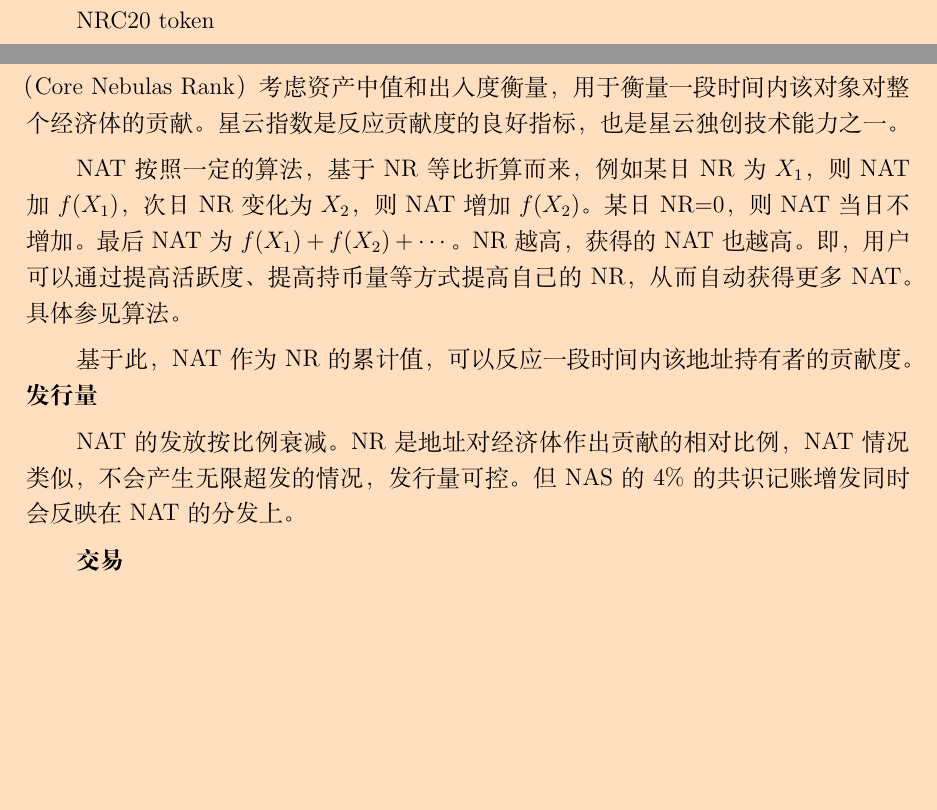
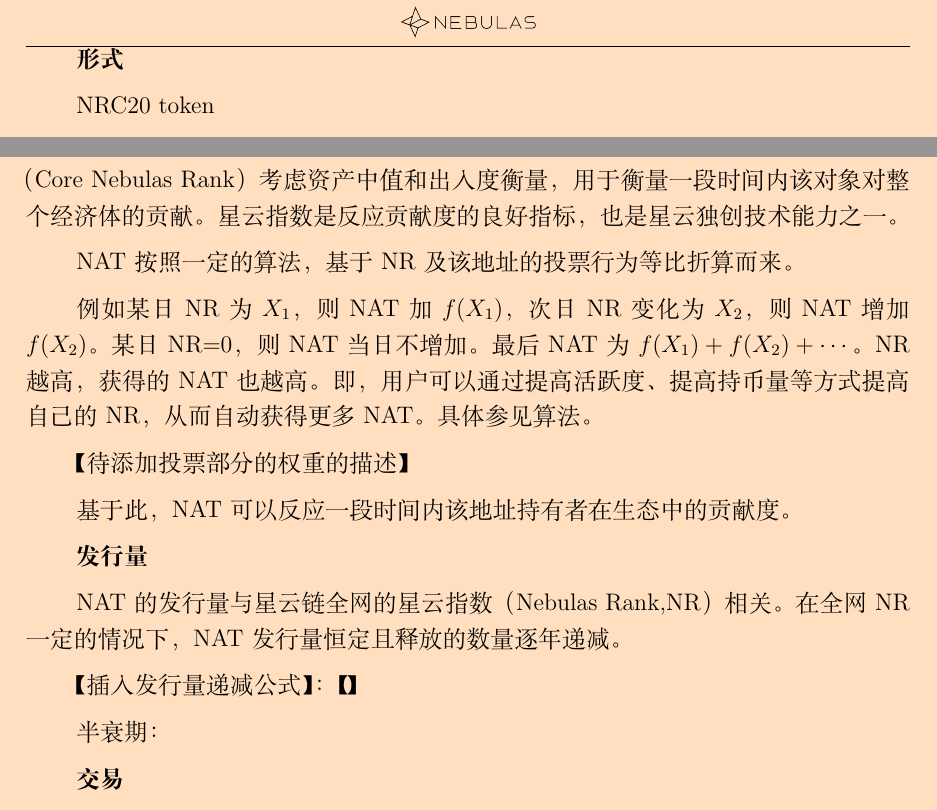
Before and after one commit to nebulasio/governance-paper, a LaTeX document (ch/main.tex, which reads ch/procedure.tex): two parts of page 21 of 29, joined at a grey line, cut at the place of the change, the shorter picture padded with empty space. Compiled offline with XeLaTeX; a missing font is replaced by an installed copy or a similar font.

Commit message:
Update procedure.tex

```diff
--- a/ch/procedure.tex
+++ b/ch/procedure.tex
@@ -77,13 +77,21 @@
 
 按照《星云指数黄皮书》（2018年6月30日）所述，星云指数用以衡量区块链世界链上数据价值，以流动性、传播性、互操作性等体现数据互动关系的因素为基础，可以用来衡量地址、智能合约、去中心化应用等对象的影响力。其中，核心星云指数（Core Nebulas Rank）考虑资产中值和出入度衡量，用于衡量一段时间内该对象对整个经济体的贡献。星云指数是反应贡献度的良好指标，也是星云独创技术能力之一。
 
-NAT按照一定的算法，基于NR等比折算而来，例如某日NR为$X_1$，则NAT加$f(X_1)$，次日NR变化为$X_2$，则NAT增加$f(X_2)$。某日NR=0，则NAT当日不增加。最后NAT为$f(X_1)+f(X_2)+\cdots$。NR越高，获得的NAT也越高。即，用户可以通过提高活跃度、提高持币量等方式提高自己的NR，从而自动获得更多NAT。具体参见算法。
+NAT按照一定的算法，基于NR及该地址的投票行为等比折算而来。
 
-基于此，NAT作为NR的累计值，可以反应一段时间内该地址持有者的贡献度。
+例如某日NR为$X_1$，则NAT加$f(X_1)$，次日NR变化为$X_2$，则NAT增加$f(X_2)$。某日NR=0，则NAT当日不增加。最后NAT为$f(X_1)+f(X_2)+\cdots$。NR越高，获得的NAT也越高。即，用户可以通过提高活跃度、提高持币量等方式提高自己的NR，从而自动获得更多NAT。具体参见算法。
+
+【待添加投票部分的权重的描述】
+
+基于此，NAT可以反应一段时间内该地址持有者在生态中的贡献度。
+
 \textbf{发行量}
 
-NAT的发放按比例衰减。NR是地址对经济体作出贡献的相对比例，NAT情况类似，不会产生无限超发的情况，发行量可控。
-但NAS的4\%的共识记账增发同时会反映在NAT的分发上。
+NAT的发行量与星云链全网的星云指数（Nebulas Rank,NR）相关。在全网NR一定的情况下，NAT发行量恒定且释放的数量逐年递减。
+
+【插入发行量递减公式】：【】
+
+半衰期：
 
 \textbf{交易}
 
```
Also changed, not shown: ch/procedure.tex (1 more changed lines).
